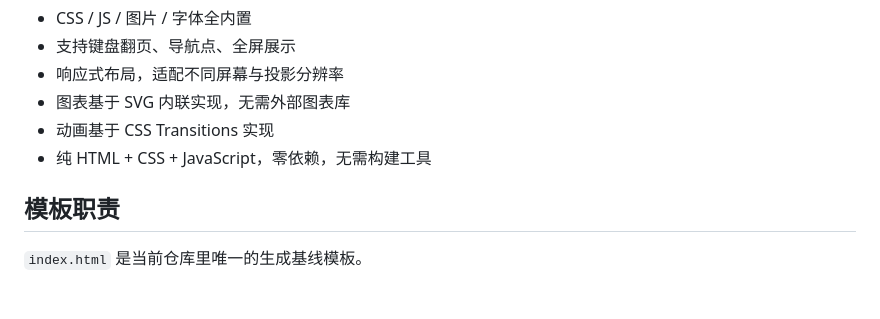
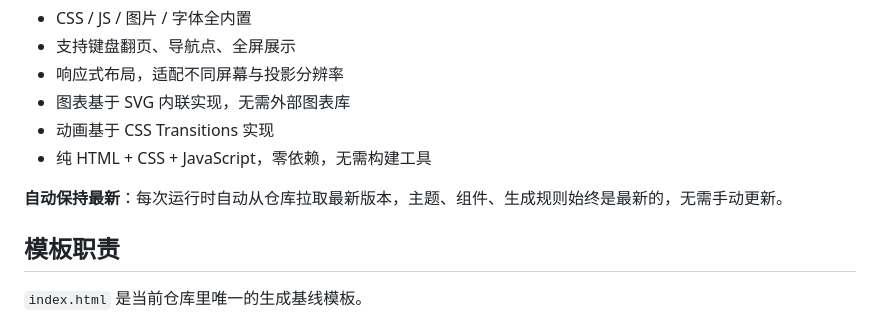
Before and after one commit to FeeiCN/slide-writer, a Markdown page: README.zh-CN.md, the part around the change. GitHub-like rendering; blank space fills up the shorter version.

```diff
--- a/README.zh-CN.md
+++ b/README.zh-CN.md
@@ -71,6 +71,8 @@
 - 动画基于 CSS Transitions 实现
 - 纯 HTML + CSS + JavaScript，零依赖，无需构建工具
 
+**自动保持最新**：每次运行时自动从仓库拉取最新版本，主题、组件、生成规则始终是最新的，无需手动更新。
+
 ## 模板职责
 
 `index.html` 是当前仓库里唯一的生成基线模板。
```
Also changed, not shown: README.md (+2 -0 lines).
